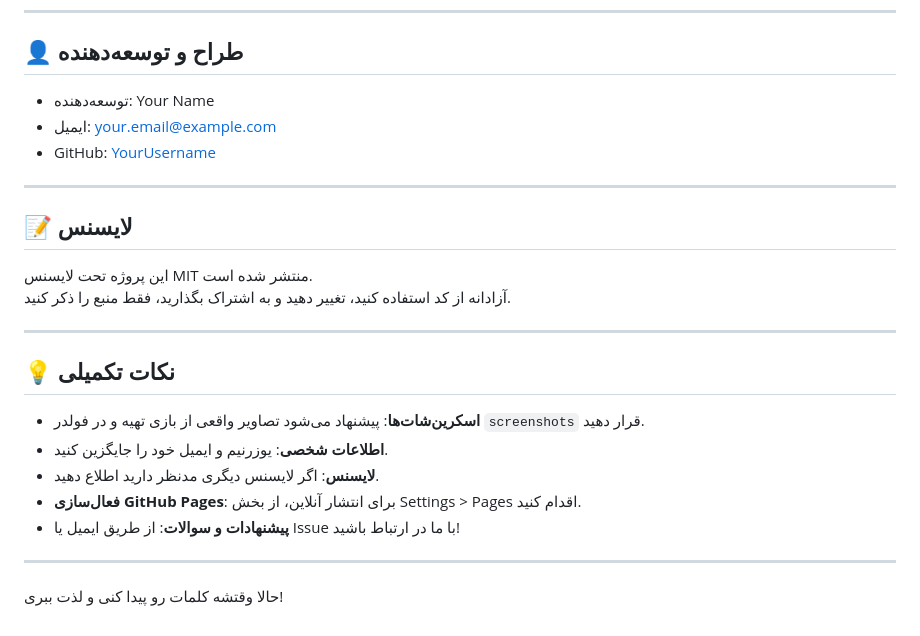
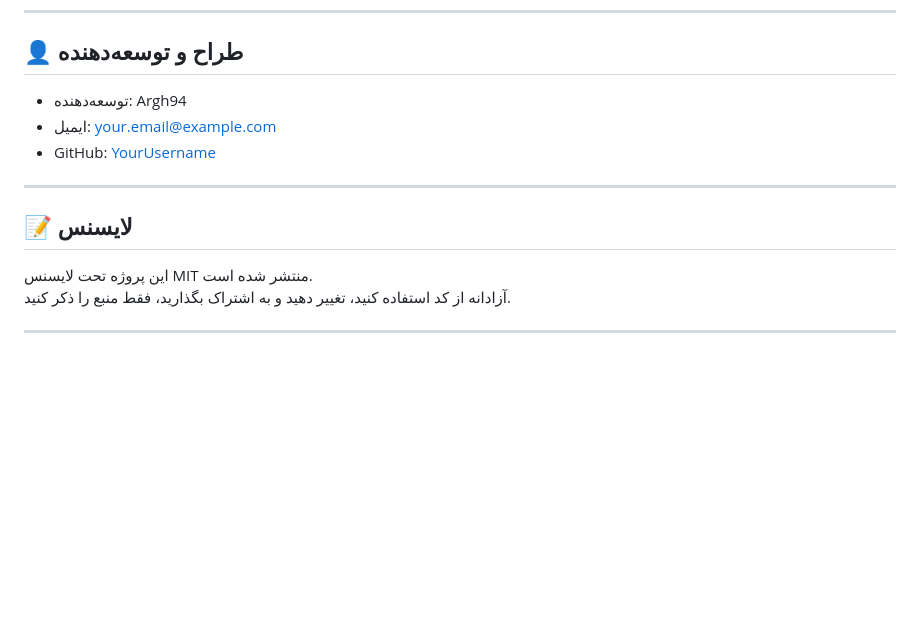
Before and after one commit to Argh94/Amirza-Game, a Markdown page: README.md, the part around one of its changes. Rendered like a GitHub page; blank space fills up the shorter version.

```diff
--- a/README.md
+++ b/README.md
@@ -122,5 +122,5 @@ AmirzaWebGame/
 
 ## 👤 طراح و توسعه‌دهنده
 
-- توسعه‌دهنده: Your Name
+- توسعه‌دهنده: Argh94
 - ایمیل: your.email@example.com
@@ -134,15 +134,3 @@ AmirzaWebGame/
 آزادانه از کد استفاده کنید، تغییر دهید و به اشتراک بگذارید، فقط منبع را ذکر کنید.
 
 ---
-
-## 💡 نکات تکمیلی
-
-- **اسکرین‌شات‌ها**: پیشنهاد می‌شود تصاویر واقعی از بازی تهیه و در فولدر `screenshots` قرار دهید.
-- **اطلاعات شخصی**: یوزرنیم و ایمیل خود را جایگزین کنید.
-- **لایسنس**: اگر لایسنس دیگری مدنظر دارید اطلاع دهید.
-- **فعال‌سازی GitHub Pages**: برای انتشار آنلاین، از بخش Settings > Pages اقدام کنید.
-- **پیشنهادات و سوالات**: از طریق ایمیل یا Issue با ما در ارتباط باشید!
-
----
-
-حالا وقتشه کلمات رو پیدا کنی و لذت ببری!
```
Also changed, not shown: other parts of README.md (+1 -1 lines).
